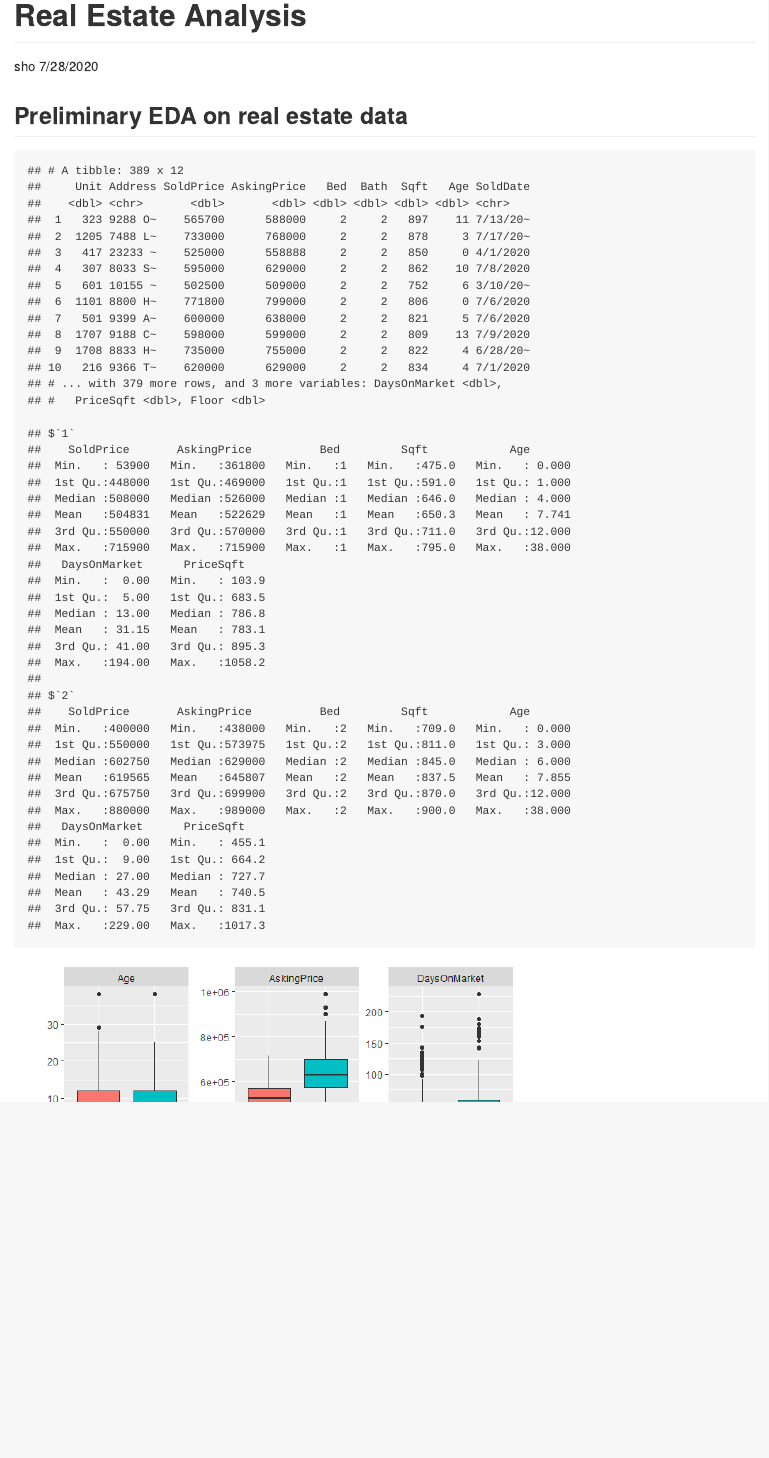
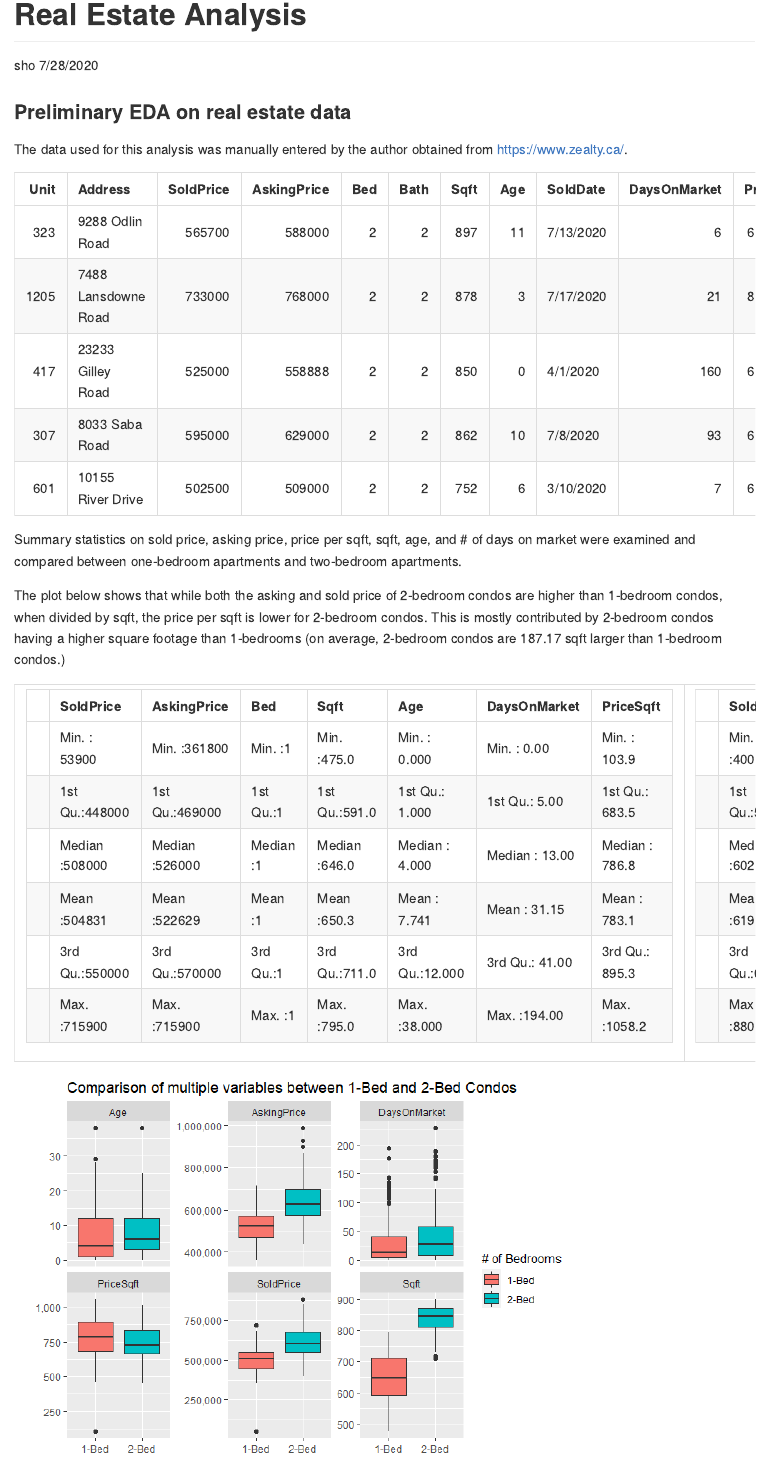
Before and after one commit to shohct/realestate, an R Markdown document (realestateanalysis.Rmd): the page in a window 1100 px wide, from its top. The pictures show the output file realestateanalysis.md that the author committed with the source, drawn offline in the style of GitHub.

Commit message:
Continued analysis of data

````diff
--- a/realestateanalysis.Rmd
+++ b/realestateanalysis.Rmd
@@ -25,6 +26,18 @@
 data <- read_csv(url)
 ```
 
-## Preliminary EDA on real estate data
+### Preliminary EDA on real estate data
+
+The data used for this analysis was manually entered by the author obtained from https://www.zealty.ca/.
+```{r preview, echo = FALSE}
+# Preview data
+kable(head(data, 5))
+
+sqftdiff <- round(colMeans(subset(data, Bed == 2, select = Sqft)) - colMeans(subset(data, Bed == 1, select = Sqft)), 2)
+```
+
+Summary statistics on sold price, asking price, price per sqft, sqft, age, and # of days on market were examined and compared between one-bedroom apartments and two-bedroom apartments.
+
+The plot below shows that while both the asking and sold price of 2-bedroom condos are higher than 1-bedroom condos, when divided by sqft, the price per sqft is lower for 2-bedroom condos. This is mostly contributed by 2-bedroom condos having an overall higher square footage than 1-bedrooms (on average, 2-bedroom condos are `r sqftdiff` sqft larger than 1-bedroom condos.)
 
 ```{r EDA, echo = FALSE}
@@ -34,16 +44,22 @@
 # Text review
-data %>%
+kable(data %>%
   select(SoldPrice, AskingPrice, Bed, Sqft, Age, DaysOnMarket, PriceSqft) %>%
   split(.$Bed) %>%
-  map(summary)
+  map(summary))
 
-# Plot it
+# Plot it - need to pivot data from wide to long to use facet_wrap for all y values
 data %>%
-  mutate(Bed = factor(Bed)) %>%
+  mutate(Bed = factor(Bed, labels = c("1-Bed", "2-Bed"))) %>%
   pivot_longer(cols = c(SoldPrice, AskingPrice, Sqft, Age, DaysOnMarket, PriceSqft),
                names_to = "DataType",
                values_to = "Value") %>%
   ggplot(aes(Bed, Value)) +
   geom_boxplot(aes(fill = Bed)) +
-  facet_wrap(~DataType, scales = "free_y")
+  facet_wrap(~DataType, scales = "free_y") +
+  scale_y_continuous(labels = scales::comma) +
+  ggtitle("Comparison of multiple variables between 1-Bed and 2-Bed Condos") +
+  ylab("") +
+  xlab("") +
+  labs(fill = "# of Bedrooms")
+
 ```
````
Also changed, not shown: realestateanalysis.md, realestateanalysis_files/figure-gfm/EDA-1.png, realestateanalysis.Rmd (4 more changed lines).
